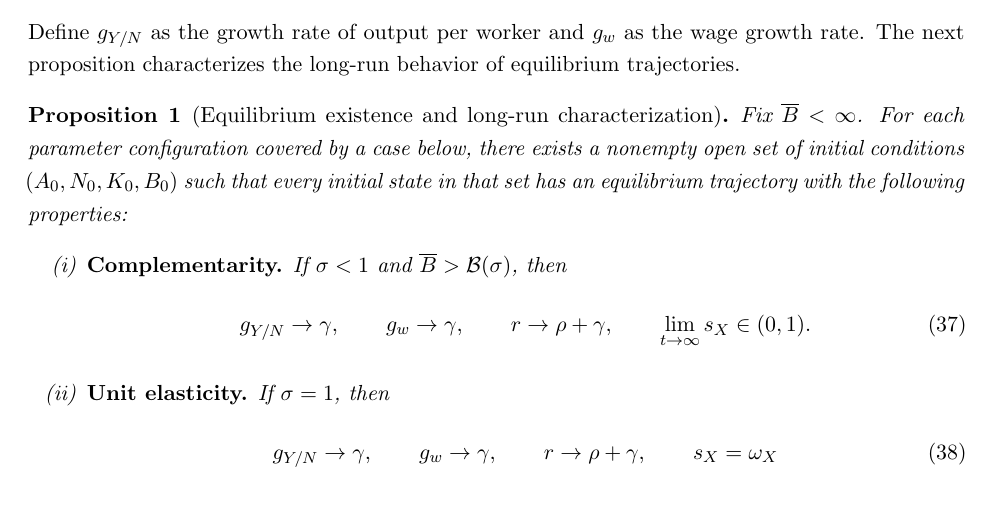
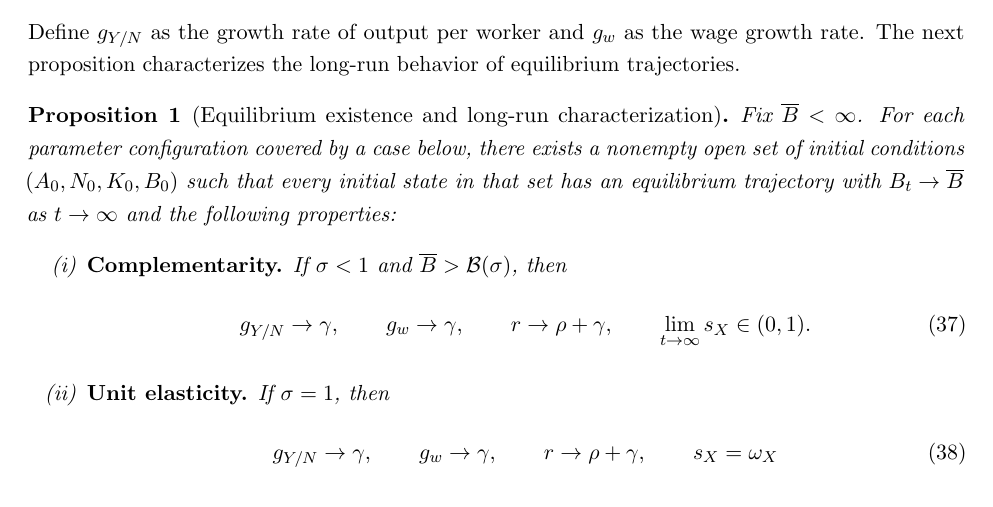
Before and after one commit to oliverpardo1979/ai-growth-and-labor, a LaTeX paper (main_rewrite.tex, which reads sections_rewrite/04_equilibrium_regimes.tex): part of page 15 of 75, cut so that both start at the same text. Compiled offline with pdfLaTeX.

Commit message:
State AI-efficiency convergence in Proposition 1

```diff
--- a/sections_rewrite/04_equilibrium_regimes.tex
+++ b/sections_rewrite/04_equilibrium_regimes.tex
@@ -87,7 +87,8 @@ Fix $\overline B<\infty$.
 For each parameter configuration covered by
 a case below, there exists a nonempty open set of initial conditions
 $(A_0,N_0,K_0,B_0)$ such that every initial state in that set has an
-equilibrium trajectory with the following properties:
+equilibrium trajectory with $B_t\to\overline B$ as $t\to\infty$ and the
+following properties:
 \begin{enumerate}[label=(\roman*),ref=\theproposition(\roman*),leftmargin=*,itemsep=0.5em]
  \item \textnormal{\textbf{Complementarity.}}
  \label{prop:rewrite-capped-complements-existence}
```
